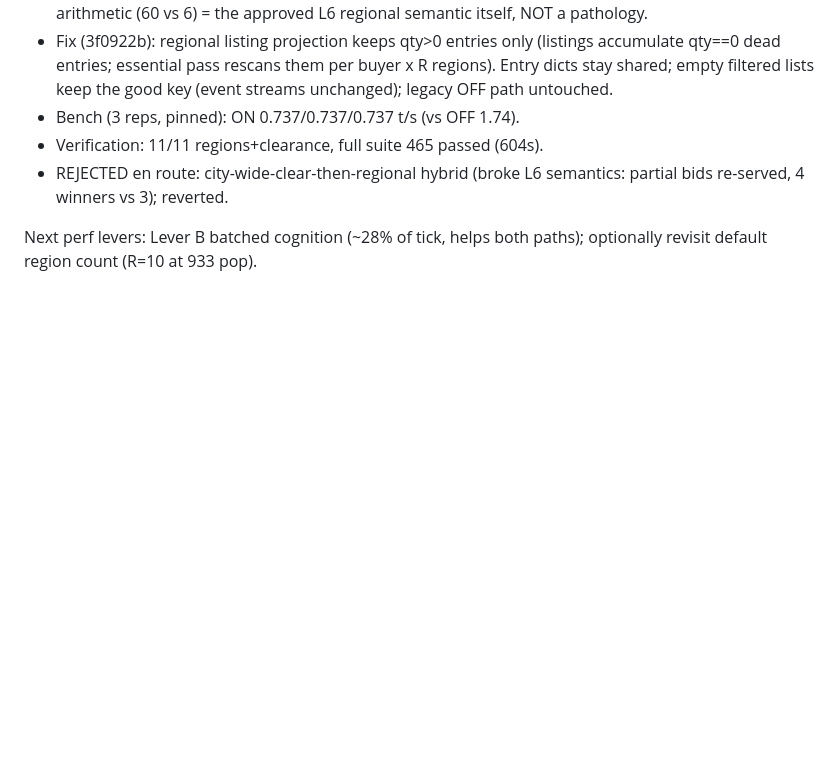
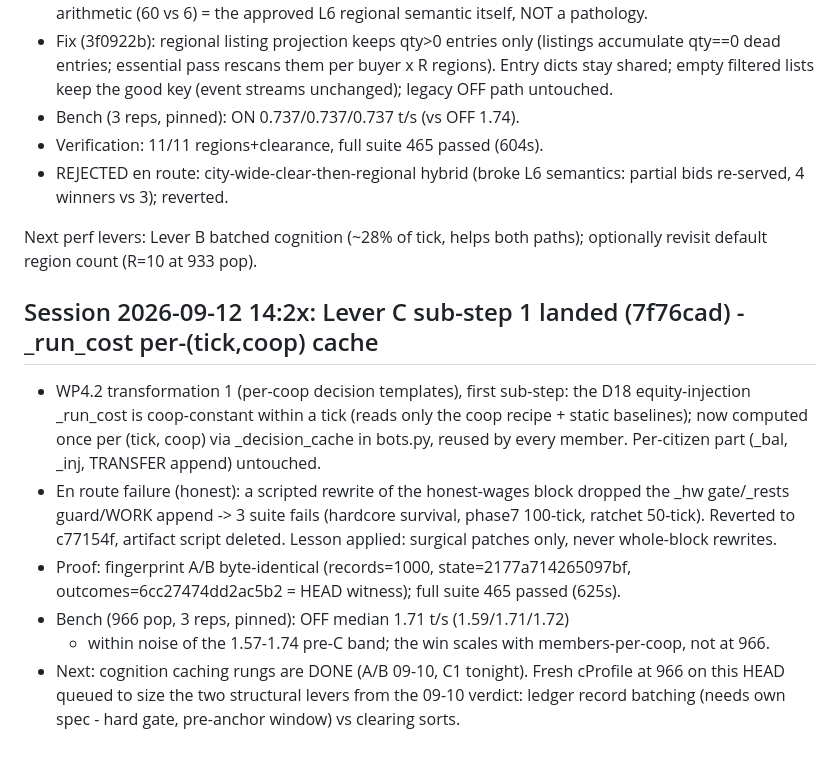
Before and after one commit to nico7master/openboard, a Markdown page: docs/HANDOFF.md, the part around the change. Drawn GitHub-style; blank space fills up the shorter version.

Commit message:
docs(handoff): Lever C sub-step 1 outcome + en-route failure lesson

```diff
--- a/docs/HANDOFF.md
+++ b/docs/HANDOFF.md
@@ -546,3 +546,26 @@ Evidence chain (all scripts committed):
 
 Next perf levers: Lever B batched cognition (~28% of tick, helps both
 paths); optionally revisit default region count (R=10 at 933 pop).
+
+## Session 2026-09-12 14:2x: Lever C sub-step 1 landed (7f76cad) - _run_cost per-(tick,coop) cache
+
+- WP4.2 transformation 1 (per-coop decision templates), first sub-step:
+  the D18 equity-injection _run_cost is coop-constant within a tick
+  (reads only the coop recipe + static baselines); now computed once per
+  (tick, coop) via _decision_cache in bots.py, reused by every member.
+  Per-citizen part (_bal, _inj, TRANSFER append) untouched.
+- En route failure (honest): a scripted rewrite of the honest-wages
+  block dropped the _hw gate/_rests guard/WORK append -> 3 suite fails
+  (hardcore survival, phase7 100-tick, ratchet 50-tick). Reverted to
+  c77154f, artifact script deleted. Lesson applied: surgical patches
+  only, never whole-block rewrites.
+- Proof: fingerprint A/B byte-identical (records=1000,
+  state=2177a714265097bf, outcomes=6cc27474dd2ac5b2 = HEAD witness);
+  full suite 465 passed (625s).
+- Bench (966 pop, 3 reps, pinned): OFF median 1.71 t/s (1.59/1.71/1.72)
+  - within noise of the 1.57-1.74 pre-C band; the win scales with
+  members-per-coop, not at 966.
+- Next: cognition caching rungs are DONE (A/B 09-10, C1 tonight). Fresh
+  cProfile at 966 on this HEAD queued to size the two structural levers
+  from the 09-10 verdict: ledger record batching (needs own spec - hard
+  gate, pre-anchor window) vs clearing sorts.
```
